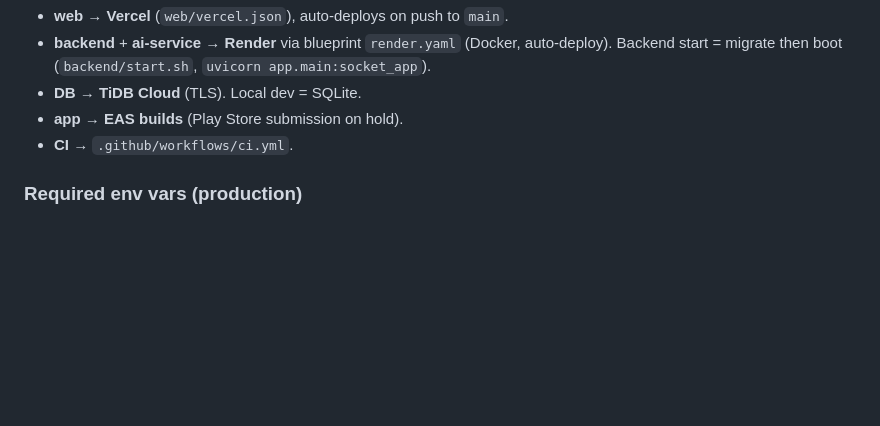
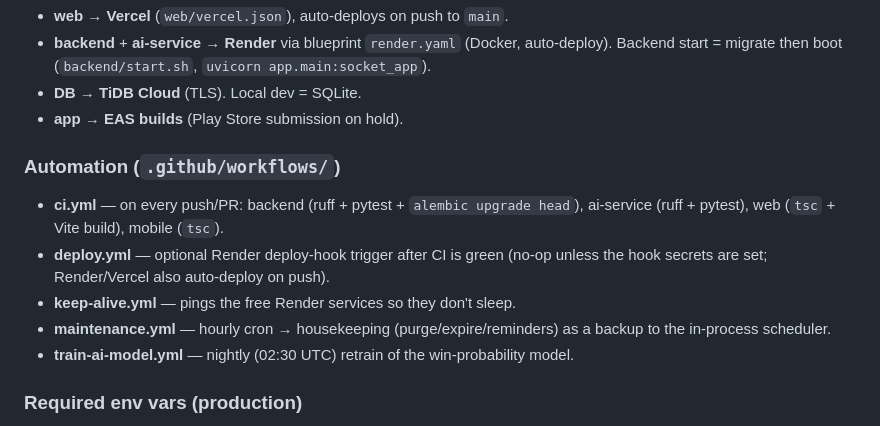
Before and after one commit to AmanKabra1/Cricket, a Markdown page: docs/DEPLOYMENT_AND_SCALING.md, the part around the change. GitHub-like rendering; blank space fills up the shorter version.

Commit message:
docs: document GitHub Actions automation (CI, deploy, keep-alive, maintenance, nightly model retrain)

```diff
--- a/docs/DEPLOYMENT_AND_SCALING.md
+++ b/docs/DEPLOYMENT_AND_SCALING.md
@@ -46,7 +46,16 @@ balancer. The realtime layer is the scaling-critical piece (see §4).
   `uvicorn app.main:socket_app`).
 - **DB** → **TiDB Cloud** (TLS). Local dev = SQLite.
 - **app** → **EAS builds** (Play Store submission on hold).
-- **CI** → `.github/workflows/ci.yml`.
+
+### Automation (`.github/workflows/`)
+- **ci.yml** — on every push/PR: backend (ruff + pytest + `alembic upgrade head`),
+  ai-service (ruff + pytest), web (`tsc` + Vite build), mobile (`tsc`).
+- **deploy.yml** — optional Render deploy-hook trigger after CI is green (no-op
+  unless the hook secrets are set; Render/Vercel also auto-deploy on push).
+- **keep-alive.yml** — pings the free Render services so they don't sleep.
+- **maintenance.yml** — hourly cron → housekeeping (purge/expire/reminders) as a
+  backup to the in-process scheduler.
+- **train-ai-model.yml** — nightly (02:30 UTC) retrain of the win-probability model.
 
 ### Required env vars (production)
 **Backend (Render):** `SECRET_KEY`, `DATABASE_URL`, `SYNC_DATABASE_URL`,
```
Also changed, not shown: docs/OVERVIEW.md (+3 -2 lines).
